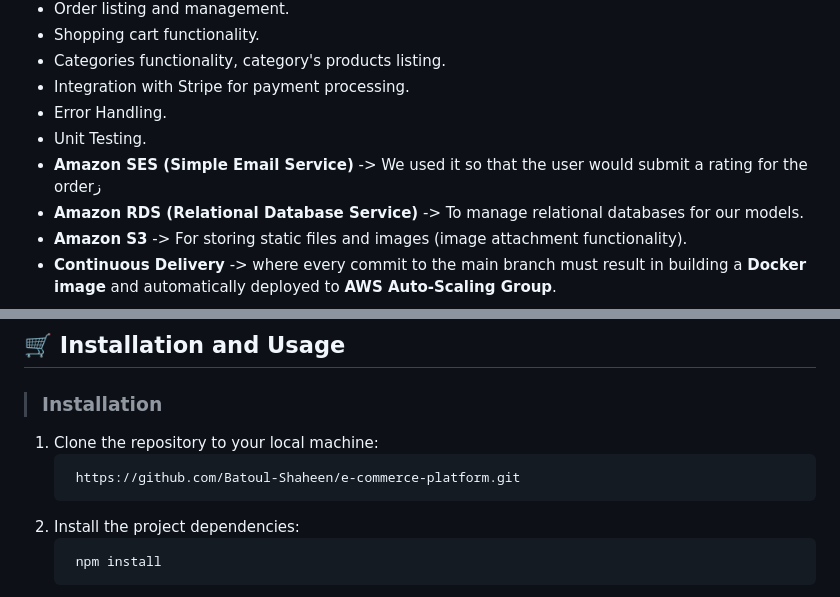
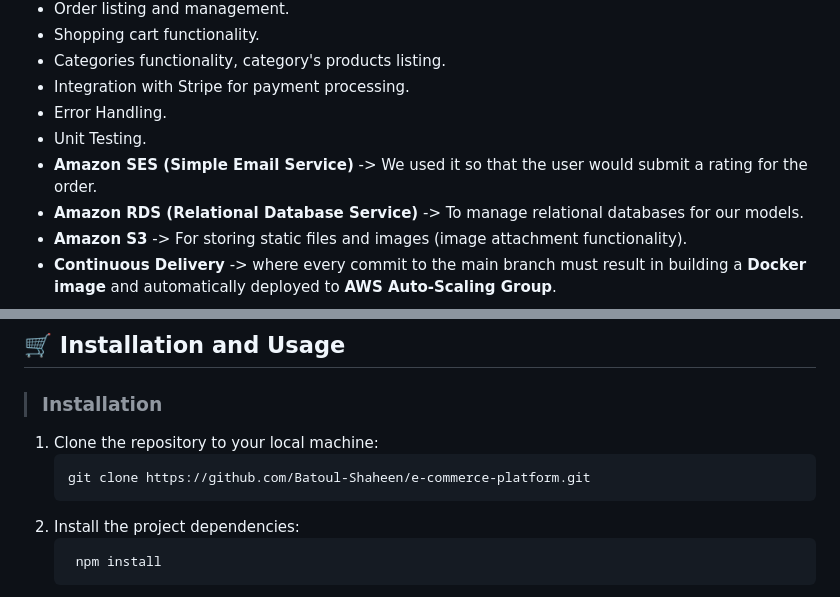
Before and after one commit to Batoul-Shaheen/e-commerce-platform, a Markdown page: README.md, 2 parts joined by grey strips. Rendered like a GitHub page.

````diff
--- a/README.md
+++ b/README.md
@@ -23,7 +23,7 @@ Welcome to **lumières xpress** —the E-commerce Platform backend! Designed usi
 - Integration with Stripe for payment processing.
 - Error Handling.
 - Unit Testing.
-- **Amazon SES (Simple Email Service)** -> We used it so that the user would submit a rating for the orderز
+- **Amazon SES (Simple Email Service)** -> We used it so that the user would submit a rating for the order.
 - **Amazon RDS (Relational Database Service)** -> To manage relational databases for our models.
 - **Amazon S3** -> For storing static files and images (image attachment functionality).
 - **Continuous Delivery** -> where every commit to the main branch must result in building a **Docker image** and automatically deployed to **AWS Auto-Scaling Group**.
@@ -61,7 +61,7 @@ Welcome to **lumières xpress** —the E-commerce Platform backend! Designed usi
 
 1. Clone the repository to your local machine:
    ```
-    https://github.com/Batoul-Shaheen/e-commerce-platform.git
+   git clone https://github.com/Batoul-Shaheen/e-commerce-platform.git
    ```
 2. Install the project dependencies:
    ```
````
